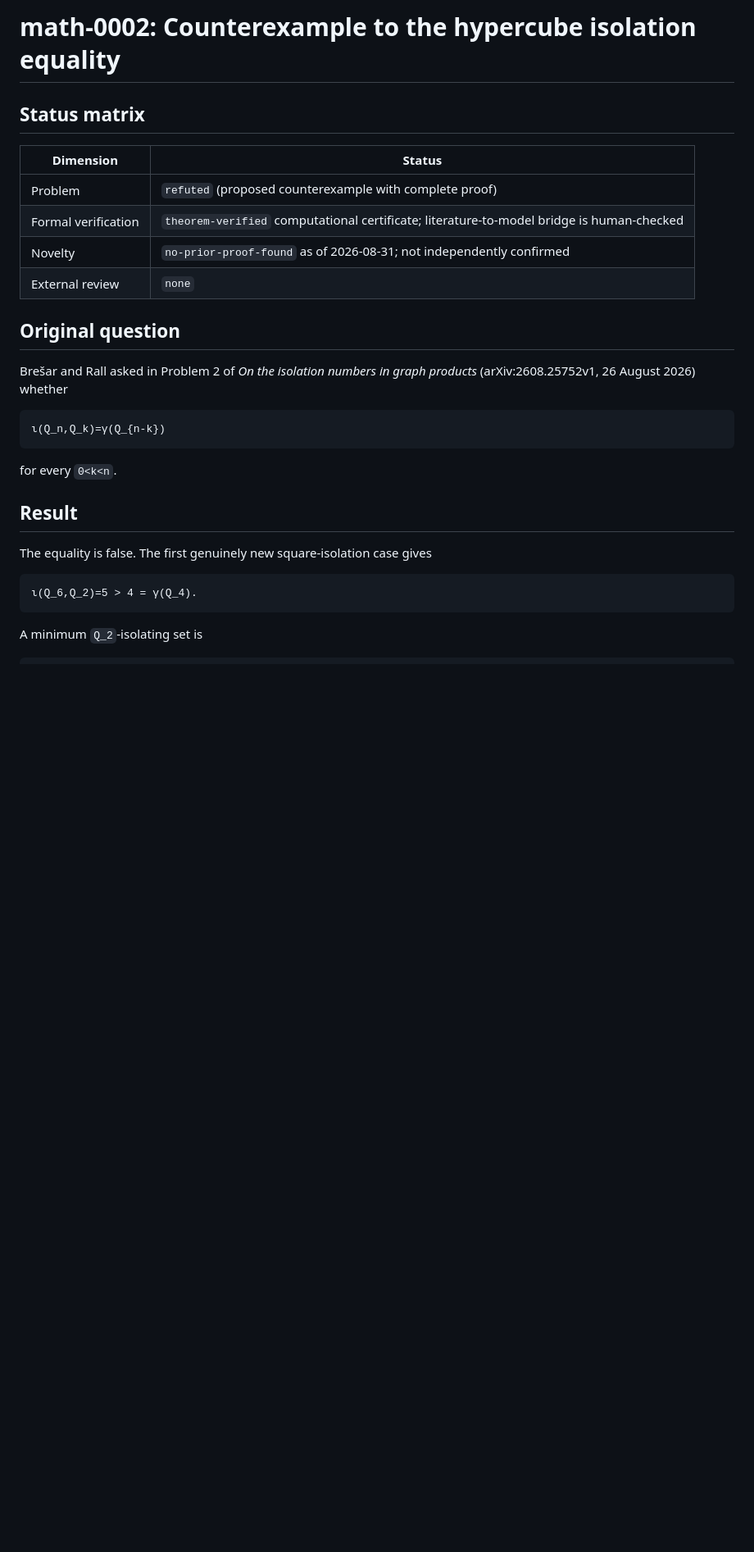
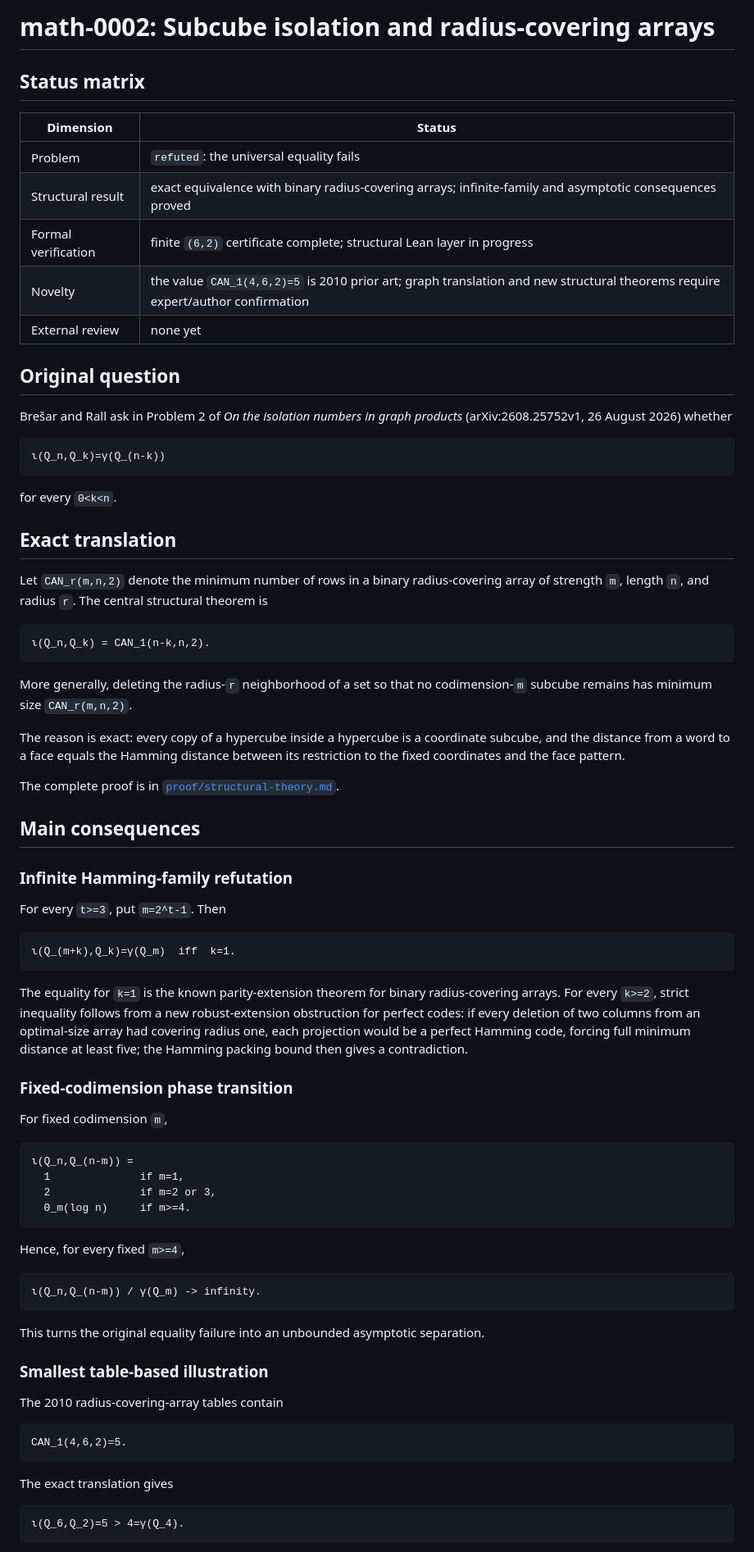
Before and after one commit to jiaxi1102/open-science-problems, a Markdown page: problems/math-0002-hypercube-isolation/README.md, the part around one of its changes. Shown at 82% size. Rendered like a GitHub page; blank space fills up the shorter version.

Commit message:
math-0002: reframe around structural infinite results

````diff
--- a/problems/math-0002-hypercube-isolation/README.md
+++ b/problems/math-0002-hypercube-isolation/README.md
@@ -1,30 +1,95 @@
-# math-0002: Counterexample to the hypercube isolation equality
+# math-0002: Subcube isolation and radius-covering arrays
 
 ## Status matrix
 
 | Dimension | Status |
 |---|---|
-| Problem | `refuted` (proposed counterexample with complete proof) |
-| Formal verification | `theorem-verified` computational certificate; literature-to-model bridge is human-checked |
-| Novelty | `no-prior-proof-found` as of 2026-08-31; not independently confirmed |
-| External review | `none` |
+| Problem | `refuted`: the universal equality fails |
+| Structural result | exact equivalence with binary radius-covering arrays; infinite-family and asymptotic consequences proved |
+| Formal verification | finite `(6,2)` certificate complete; structural Lean layer in progress |
+| Novelty | the value `CAN_1(4,6,2)=5` is 2010 prior art; graph translation and new structural theorems require expert/author confirmation |
+| External review | none yet |
 
 ## Original question
 
-Brešar and Rall asked in Problem 2 of *On the isolation numbers in graph products* (arXiv:2608.25752v1, 26 August 2026) whether
+Brešar and Rall ask in Problem 2 of *On the isolation numbers in graph
+products* (arXiv:2608.25752v1, 26 August 2026) whether
 
 ```text
-ι(Q_n,Q_k)=γ(Q_{n-k})
+ι(Q_n,Q_k)=γ(Q_(n-k))
 ```
 
 for every `0<k<n`.
 
-## Result
+## Exact translation
 
-The equality is false. The first genuinely new square-isolation case gives
+Let `CAN_r(m,n,2)` denote the minimum number of rows in a binary
+radius-covering array of strength `m`, length `n`, and radius `r`. The
+central structural theorem is
 
 ```text
-ι(Q_6,Q_2)=5 > 4 = γ(Q_4).
+ι(Q_n,Q_k) = CAN_1(n-k,n,2).
 ```
 
-A minimum `Q_2`-isolating set is
+More generally, deleting the radius-`r` neighborhood of a set so that no
+codimension-`m` subcube remains has minimum size `CAN_r(m,n,2)`.
+
+The reason is exact: every copy of a hypercube inside a hypercube is a
+coordinate subcube, and the distance from a word to a face equals the
+Hamming distance between its restriction to the fixed coordinates and the
+face pattern.
+
+The complete proof is in
+[`proof/structural-theory.md`](proof/structural-theory.md).
+
+## Main consequences
+
+### Infinite Hamming-family refutation
+
+For every `t>=3`, put `m=2^t-1`. Then
+
+```text
+ι(Q_(m+k),Q_k)=γ(Q_m)  iff  k=1.
+```
+
+The equality for `k=1` is the known parity-extension theorem for binary
+radius-covering arrays. For every `k>=2`, strict inequality follows from a
+new robust-extension obstruction for perfect codes: if every deletion of
+two columns from an optimal-size array had covering radius one, each
+projection would be a perfect Hamming code, forcing full minimum distance
+at least five; the Hamming packing bound then gives a contradiction.
+
+### Fixed-codimension phase transition
+
+For fixed codimension `m`,
+
+```text
+ι(Q_n,Q_(n-m)) =
+  1              if m=1,
+  2              if m=2 or 3,
+  Θ_m(log n)     if m>=4.
+```
+
+Hence, for every fixed `m>=4`,
+
+```text
+ι(Q_n,Q_(n-m)) / γ(Q_m) -> infinity.
+```
+
+This turns the original equality failure into an unbounded asymptotic
+separation.
+
+### Smallest table-based illustration
+
+The 2010 radius-covering-array tables contain
+
+```text
+CAN_1(4,6,2)=5.
+```
+
+The exact translation gives
+
+```text
+ι(Q_6,Q_2)=5 > 4=γ(Q_4).
+```
+
````
Also changed, not shown: other parts of problems/math-0002-hypercube-isolation/README.md (+37 -26 lines).
